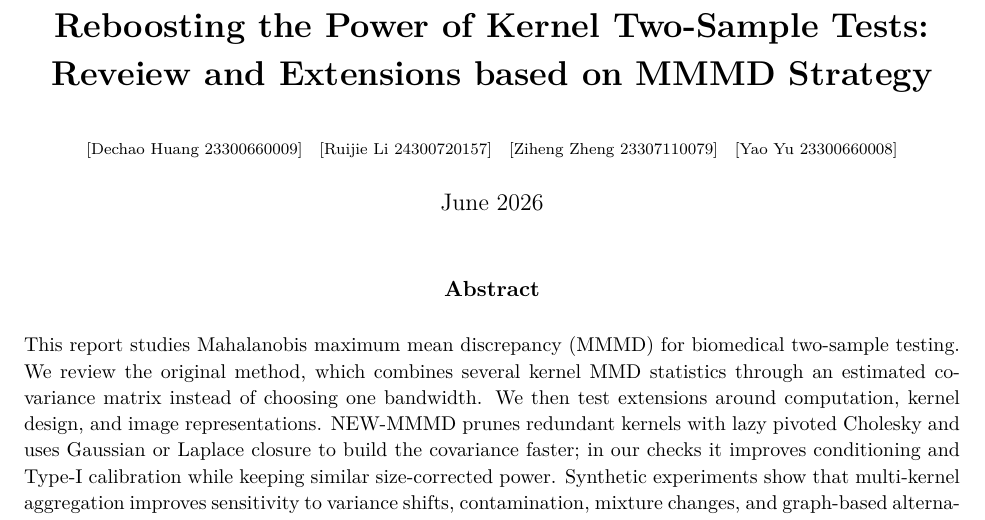
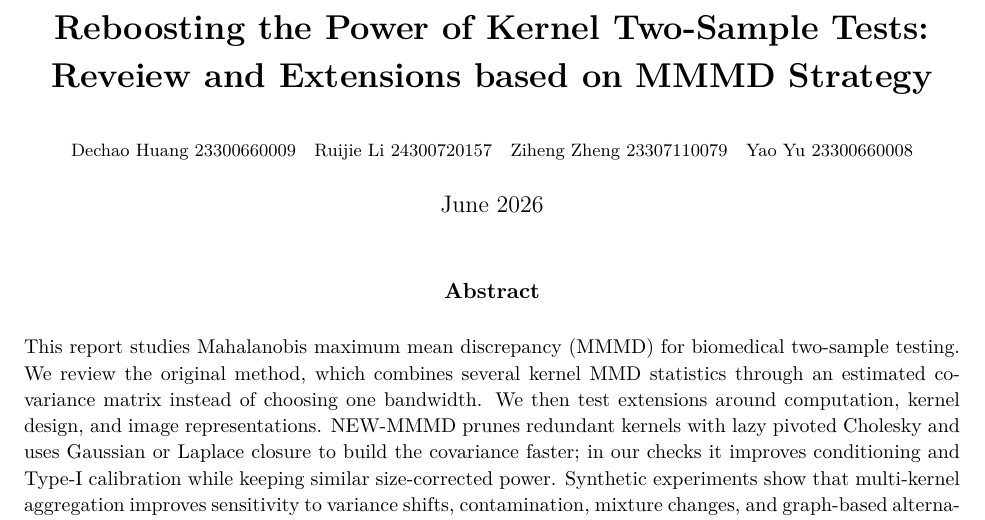
Before and after one commit to AVICIIevermore/fdu_biostatistics_26sp_final_report, a LaTeX paper (report.tex): part of page 1 of 34, cut so that both start at the same text. Compiled offline with pdfLaTeX.

Commit message:
revise title position

```diff
--- a/report.tex
+++ b/report.tex
@@ -51,8 +51,8 @@
   urlcolor=blue
 }
 
-\title{\vspace{-1.2cm}\textbf{Reboosting the Power of Kernel Two-Sample Tests: Reveiew and Extensions based on MMMD Strategy}}
-\author{\scriptsize [Dechao Huang 23300660009]\quad [Ruijie Li 24300720157]\quad [Ziheng Zheng 23307110079]\quad [Yao Yu 23300660008]}
+\title{\vspace{-1.8cm}\textbf{Reboosting the Power of Kernel Two-Sample Tests: Reveiew and Extensions based on MMMD Strategy}}
+\author{\footnotesize Dechao Huang 23300660009\quad Ruijie Li 24300720157\quad Ziheng Zheng 23307110079\quad Yao Yu 23300660008}
 \date{June 2026}
 
 \begin{document}
```
Also changed, not shown: tmp/pdfs/author_size-01.png (added).
